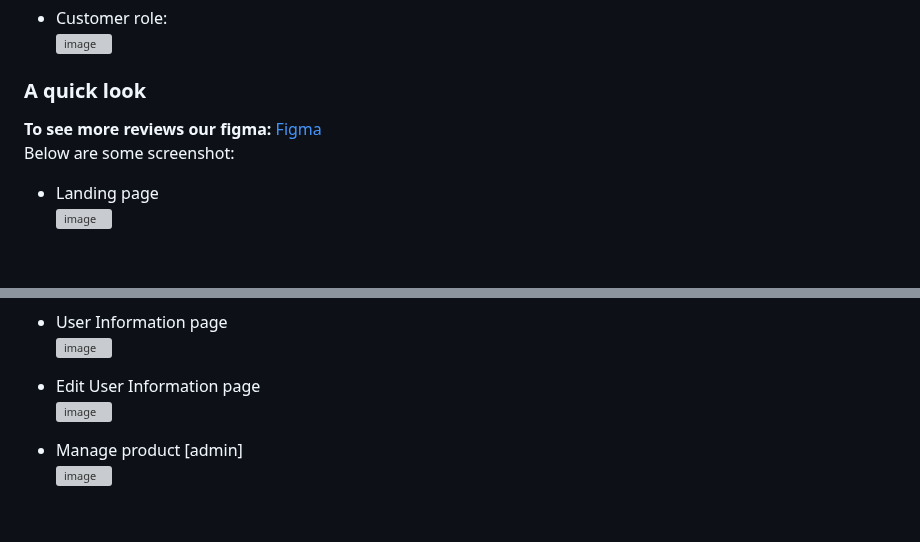
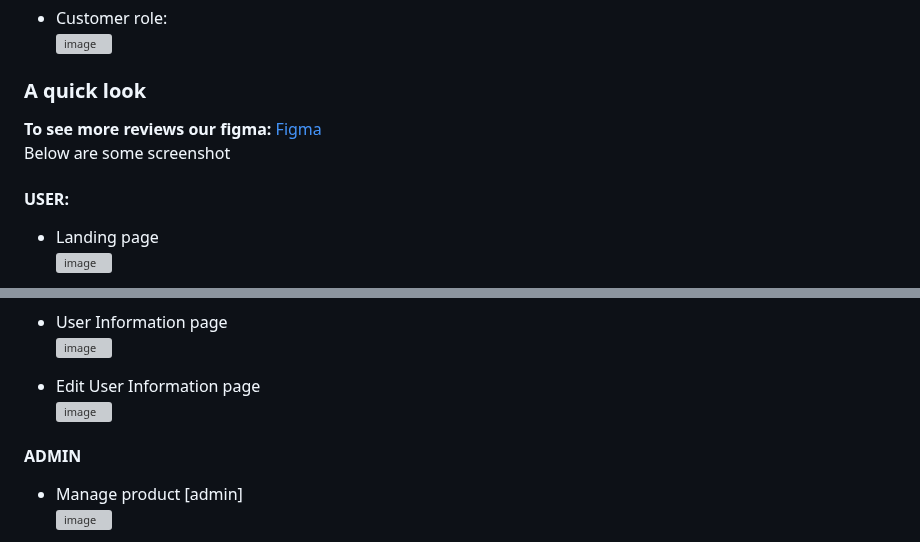
Before and after one commit to ListKelvin/fshop, a Markdown page: README.md, 2 parts joined by grey strips. Drawn GitHub-style; blank space fills up the shorter version; grey boxes are pictures that could not be loaded.

```diff
--- a/README.md
+++ b/README.md
@@ -54,7 +54,8 @@ This is an online shopping web application for customer to buy cloth from the F-
 
   ### A quick look
   __To see more reviews our figma:__ [Figma](https://www.figma.com/file/0FlAcFU8wu56wJUJJArbcs/PRJ-F-SHOP?type=design&node-id=0%3A1&t=Wvqv2I56Q1ED0Rm3-1)<br>
-   Below are some screenshot:
+   Below are some screenshot
+   #### USER:
 - Landing page<br>
 ![image](https://github.com/dunghuynh-teaching/prj301-se1714-10/blob/main/assets/Screenshot%202023-06-18%20202412.png)
 
@@ -88,6 +89,7 @@ This is an online shopping web application for customer to buy cloth from the F-
 - Edit User Information page<br>
 ![image](https://github.com/dunghuynh-teaching/prj301-se1714-10/blob/main/assets/edit_account_active.png)
 
+#### ADMIN
 - Manage product [admin]<br>
 ![image](https://github.com/dunghuynh-teaching/prj301-se1714-10/blob/main/assets/productlist.png)
 
```
